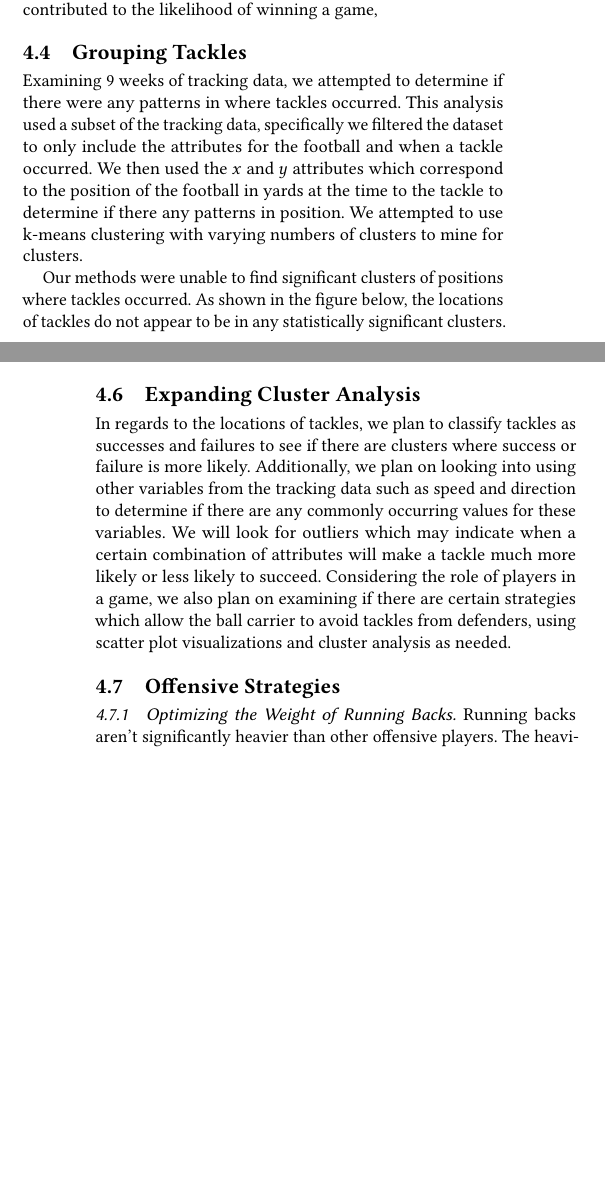
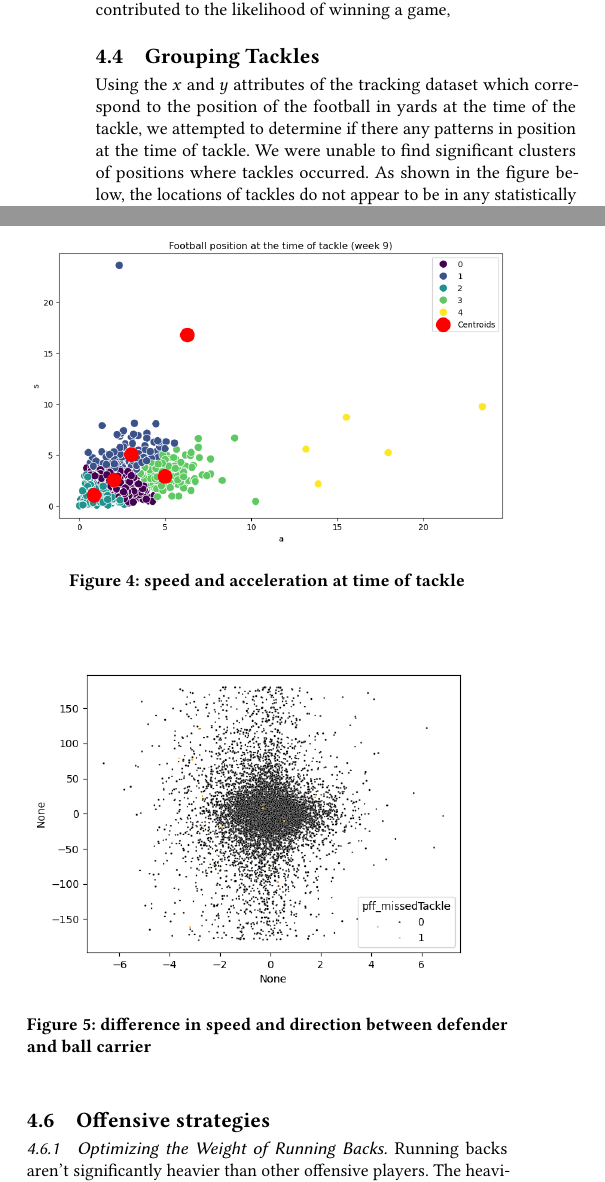
Before and after one commit to sesh9096/csci4502project, a LaTeX paper (final-report/report.tex): two parts of the columns of pages 3 and 4 of 8 before the commit and two parts of the columns of page 4 of 8 after it, joined at a grey line, cut so that both start at the same text, the shorter picture padded with empty space. Compiled offline with pdfLaTeX.

Commit message:
fix typos, add cluster analysis expansion and pass length.

```diff
--- a/final-report/report.tex
+++ b/final-report/report.tex
@@ -464,15 +483,10 @@ of winning a game,
 
 \subsection{Grouping Tackles}
 
-Examining 9 weeks of tracking data, we attempted to determine if there were any
-patterns in where tackles occurred. This analysis used a subset of the tracking
-data, specifically we filtered the dataset to only include the attributes for
-the football and when a tackle occurred. We then used the $x$ and $y$ attributes
-which correspond to the position of the football in yards at the time to the
-tackle to determine if there any patterns in position.  We attempted to use
-k-means clustering with varying numbers of clusters to mine for clusters.
-
-Our methods were unable to find significant clusters of positions where tackles
+Using the $x$ and $y$ attributes of the tracking dataset which correspond to the
+position of the football in yards at the time of the tackle, we attempted to
+determine if there any patterns in position at the time of tackle.
+We were unable to find significant clusters of positions where tackles
 occurred. As shown in the figure below, the locations of tackles do not appear
 to be in any statistically significant clusters. Notably, tackles tended to
 occur much more frequently close to the center of the field in both the $x$ and
@@ -489,0 +507,7 @@ rather than tackled, which also ends the play.
+One explanation for this is that most players are seeking to avoid injury, so
+will not try to go faster if they are already likely to be tackled.
+
+\begin{figure}[h]
+  \centering
+  \includegraphics[width=\linewidth]{speed-accel}
+  \caption{speed and acceleration at time of tackle}
@@ -490,3 +521,10 @@ rather than tackled, which also ends the play.
+\begin{figure}[h]
+  \centering
+  \includegraphics[width=\linewidth]{speed}
+  \caption{difference in speed and direction between defender and ball carrier}
+\end{figure}
+
+\subsection{Comparing prediction models}
 
 % TODO: Add results (Isaac & Tim)
 
@@ -498,24 +536,7 @@ with the na\"ive Bayes results to see which is more accurate.  We plan on using
 a decision tree or random forest approach which should also provide insight as
 to which attributes are most important in predicting success.
 
-\subsection{Expanding Cluster Analysis}
-
-% TODO: Add results (Sean)
-
-% TODO: The following paragraph revised and under methodology:
-
-In regards to the locations of tackles, we plan to classify tackles as successes
-and failures to see if there are clusters where success or failure is more
-likely. Additionally, we plan on looking into using other variables from the
-tracking data such as speed and direction to determine if there are any commonly
-occurring values for these variables. We will look for outliers which may
-indicate when a certain combination of attributes will make a tackle much more
-likely or less likely to succeed. Considering the role of players in a game, we
-also plan on examining if there are certain strategies which allow the ball
-carrier to avoid tackles from defenders, using scatter plot visualizations and
-cluster analysis as needed.
-
-\subsection{Offensive Strategies}
+\subsection{Offensive strategies}
 
 \subsubsection{Optimizing the Weight of Running Backs}
 
```
Also changed, not shown: final-report/speed-accel.png (added), final-report/speed.png (added), final-report/report.tex (50 more changed lines).
